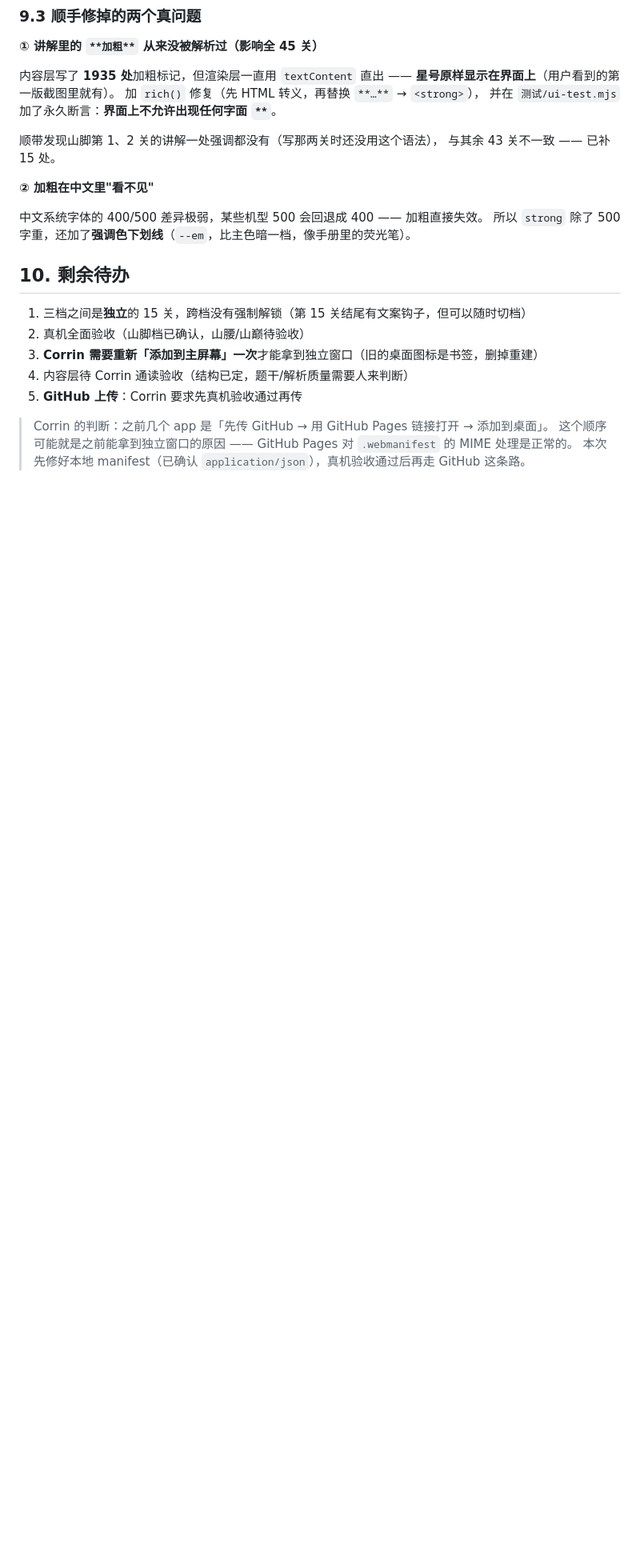
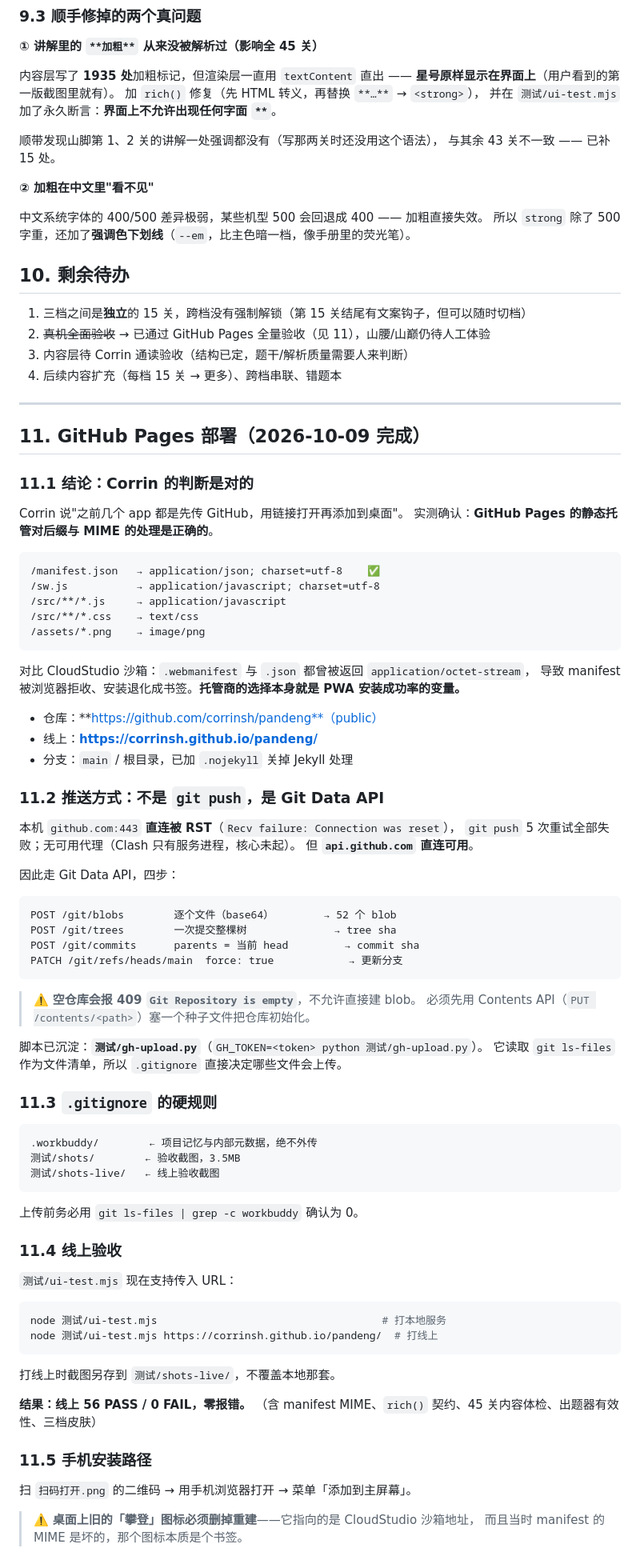
Before and after one commit to corrinsh/pandeng, a Markdown page: 设计方案_v1.md, the part around the change. Shown at 80% size. Rendered like a GitHub page; blank space fills up the shorter version.

Commit message:
文档：补充 GitHub Pages 部署章节

````diff
--- a/设计方案_v1.md
+++ b/设计方案_v1.md
@@ -719,11 +719,82 @@ manifest 解析失败 → 判定「此站点不可安装」→「添加到桌面
 ## 10. 剩余待办
 
 1. 三档之间是**独立**的 15 关，跨档没有强制解锁（第 15 关结尾有文案钩子，但可以随时切档）
-2. 真机全面验收（山脚档已确认，山腰/山巅待验收）
-3. **Corrin 需要重新「添加到主屏幕」一次**才能拿到独立窗口（旧的桌面图标是书签，删掉重建）
-4. 内容层待 Corrin 通读验收（结构已定，题干/解析质量需要人来判断）
-5. **GitHub 上传**：Corrin 要求先真机验收通过再传
+2. ~~真机全面验收~~ → 已通过 GitHub Pages 全量验收（见 11），山腰/山巅仍待人工体验
+3. 内容层待 Corrin 通读验收（结构已定，题干/解析质量需要人来判断）
+4. 后续内容扩充（每档 15 关 → 更多）、跨档串联、错题本
 
-> Corrin 的判断：之前几个 app 是「先传 GitHub → 用 GitHub Pages 链接打开 → 添加到桌面」。
-> 这个顺序可能就是之前能拿到独立窗口的原因 —— GitHub Pages 对 `.webmanifest` 的 MIME 处理是正常的。
-> 本次先修好本地 manifest（已确认 `application/json`），真机验收通过后再走 GitHub 这条路。
+---
+
+## 11. GitHub Pages 部署（2026-10-09 完成）
+
+### 11.1 结论：Corrin 的判断是对的
+
+Corrin 说"之前几个 app 都是先传 GitHub，用链接打开再添加到桌面"。
+实测确认：**GitHub Pages 的静态托管对后缀与 MIME 的处理是正确的**。
+
+```
+/manifest.json   → application/json; charset=utf-8    ✅
+/sw.js           → application/javascript; charset=utf-8
+/src/**/*.js     → application/javascript
+/src/**/*.css    → text/css
+/assets/*.png    → image/png
+```
+
+对比 CloudStudio 沙箱：`.webmanifest` 与 `.json` 都曾被返回 `application/octet-stream`，
+导致 manifest 被浏览器拒收、安装退化成书签。**托管商的选择本身就是 PWA 安装成功率的变量。**
+
+- 仓库：**https://github.com/corrinsh/pandeng**（public）
+- 线上：**https://corrinsh.github.io/pandeng/**
+- 分支：`main` / 根目录，已加 `.nojekyll` 关掉 Jekyll 处理
+
+### 11.2 推送方式：不是 `git push`，是 Git Data API
+
+本机 `github.com:443` **直连被 RST**（`Recv failure: Connection was reset`），
+`git push` 5 次重试全部失败；无可用代理（Clash 只有服务进程，核心未起）。
+但 **`api.github.com` 直连可用**。
+
+因此走 Git Data API，四步：
+
+```
+POST /git/blobs        逐个文件（base64）        → 52 个 blob
+POST /git/trees        一次提交整棵树              → tree sha
+POST /git/commits      parents = 当前 head         → commit sha
+PATCH /git/refs/heads/main  force: true            → 更新分支
+```
+
+> ⚠️ **空仓库会报 409 `Git Repository is empty`**，不允许直接建 blob。
+> 必须先用 Contents API（`PUT /contents/<path>`）塞一个种子文件把仓库初始化。
+
+脚本已沉淀：**`测试/gh-upload.py`**（`GH_TOKEN=<token> python 测试/gh-upload.py`）。
+它读取 `git ls-files` 作为文件清单，所以 `.gitignore` 直接决定哪些文件会上传。
+
+### 11.3 `.gitignore` 的硬规则
+
+```
+.workbuddy/        ← 项目记忆与内部元数据，绝不外传
+测试/shots/        ← 验收截图，3.5MB
+测试/shots-live/   ← 线上验收截图
+```
+
+上传前务必用 `git ls-files | grep -c workbuddy` 确认为 0。
+
+### 11.4 线上验收
+
+`测试/ui-test.mjs` 现在支持传入 URL：
+
+```bash
+node 测试/ui-test.mjs                                    # 打本地服务
+node 测试/ui-test.mjs https://corrinsh.github.io/pandeng/  # 打线上
+```
+
+打线上时截图另存到 `测试/shots-live/`，不覆盖本地那套。
+
+**结果：线上 56 PASS / 0 FAIL，零报错。**
+（含 manifest MIME、`rich()` 契约、45 关内容体检、出题器有效性、三档皮肤）
+
+### 11.5 手机安装路径
+
+扫 `扫码打开.png` 的二维码 → 用手机浏览器打开 → 菜单「添加到主屏幕」。
+
+> ⚠️ **桌面上旧的「攀登」图标必须删掉重建**——它指向的是 CloudStudio 沙箱地址，
+> 而且当时 manifest 的 MIME 是坏的，那个图标本质是个书签。
````
